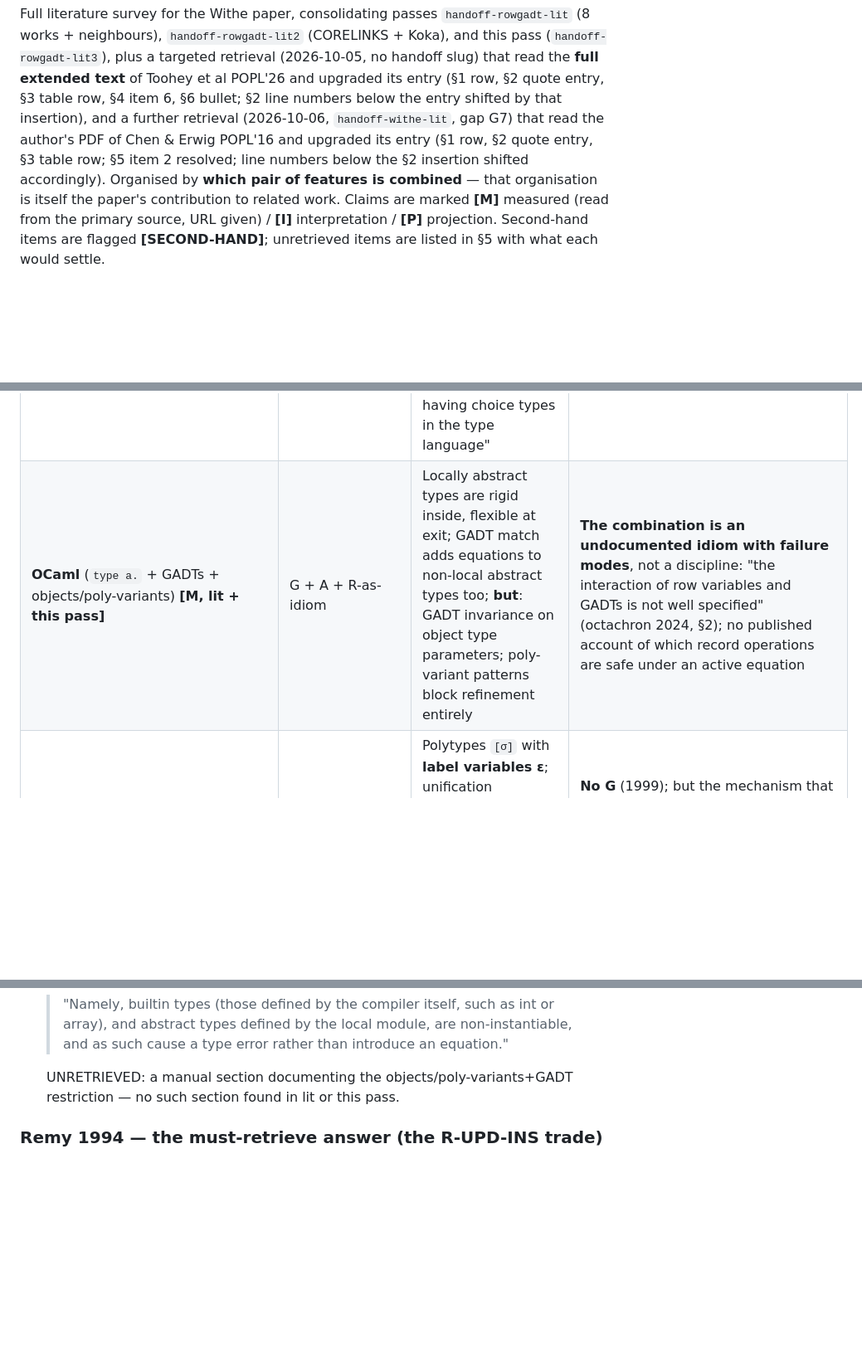
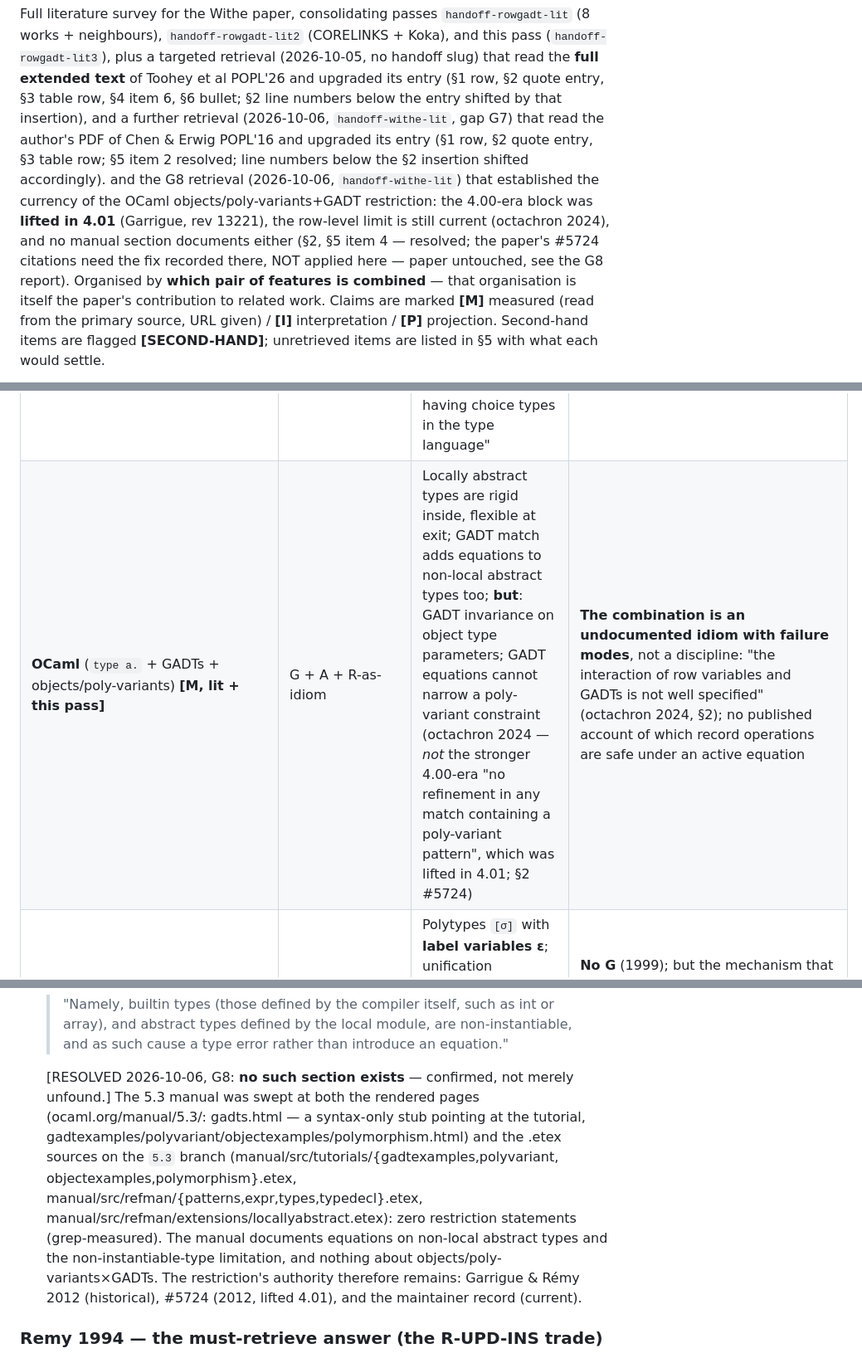
Before and after one commit to jmars/osier, a Markdown page: docs/research/withe-related-work.md, 3 parts joined by grey strips. Shown at 83% size. GitHub-like rendering; blank space fills up the shorter version.

```diff
--- a/docs/research/withe-related-work.md
+++ b/docs/research/withe-related-work.md
@@ -8,6 +8,11 @@ Toohey et al POPL'26 and upgraded its entry (§1 row, §2 quote entry, §3 table
 and a further retrieval (2026-10-06, `handoff-withe-lit`, gap G7) that read the author's PDF of
 Chen & Erwig POPL'16 and upgraded its entry (§1 row, §2 quote entry, §3 table row; §5 item 2
 resolved; line numbers below the §2 insertion shifted accordingly).
+and the G8 retrieval (2026-10-06, `handoff-withe-lit`) that established the currency of the
+OCaml objects/poly-variants+GADT restriction: the 4.00-era block was **lifted in 4.01** (Garrigue,
+rev 13221), the row-level limit is still current (octachron 2024), and no manual section
+documents either (§2, §5 item 4 — resolved; the paper's #5724 citations need the fix recorded
+there, NOT applied here — paper untouched, see the G8 report).
 Organised by **which pair of features is combined** — that organisation is itself the paper's
 contribution to related work. Claims are marked **[M]** measured (read from the primary source,
 URL given) / **[I]** interpretation / **[P]** projection. Second-hand items are flagged
@@ -45,7 +50,7 @@ Three features: **R** = row polymorphism (extensible records/variants), **G** =
 | **Simonet & Pottier 2007** (HMG(X), TOPLAS) **[M this pass — was SECOND-HAND]** | G (generic framework) | Constraint-based HM(X) extended with guarded ADTs; every branch typechecked "under different assumptions about the type variables in scope"; tractable-constraint restriction; soundness proved | **Rows not instantiateable**: types are `→` + algebraic data constructors `ε(τ̄)`; the only Rémy cite is ML-ART (objects), not the record theory; no row/presence instantiation of X is given |
 | **Ambivalent types** (Garrigue & Rémy APLAS'13) **[M, lit]** | G + A | `ν(a).M` introduces rigid var → quantified flexible at scope exit (the formal `type a.`); ambivalent types `ψ_α` = set of raw types sharing one flexible label; **scoped equations**: `a ~ int` may not leak out of branch | **No R**: source types `τ ::= α \| a \| τ→τ \| eq(τ,τ) \| int` — the grammar cannot state `ρ = {l:t\|ρ′}`. Their 2012 abstract records the OCaml restriction of rows+GADTs (see §2) |
 | **Chen & Erwig POPL'16** ("Chore", choice types) **[M this pass — was SECOND-HAND]** | G | Branch refinements represented by **choice types** `D⟨φ̄⟩` (dimension-name-synchronised alternatives); typing separated from **reconciliation**, which replaces choices by *type index variables*; "Principality comes at the price of having choice types in the type language" | **No row seat at all**: grammar `τ ::= α \| τ→τ \| T τ`, `φ ::= τ \| D⟨φ̄⟩ \| φ→φ \| T φ` — no record type, no row variable, no presence; "record"/"field"/"label" never occur, "row" only inside "arrow" (grep-measured) |
-| **OCaml** (`type a.` + GADTs + objects/poly-variants) **[M, lit + this pass]** | G + A + R-as-idiom | Locally abstract types are rigid inside, flexible at exit; GADT match adds equations to non-local abstract types too; **but**: GADT invariance on object type parameters; poly-variant patterns block refinement entirely | **The combination is an undocumented idiom with failure modes**, not a discipline: "the interaction of row variables and GADTs is not well specified" (octachron 2024, §2); no published account of which record operations are safe under an active equation |
+| **OCaml** (`type a.` + GADTs + objects/poly-variants) **[M, lit + this pass]** | G + A + R-as-idiom | Locally abstract types are rigid inside, flexible at exit; GADT match adds equations to non-local abstract types too; **but**: GADT invariance on object type parameters; GADT equations cannot narrow a poly-variant constraint (octachron 2024 — *not* the stronger 4.00-era "no refinement in any match containing a poly-variant pattern", which was lifted in 4.01; §2 #5724) | **The combination is an undocumented idiom with failure modes**, not a discipline: "the interaction of row variables and GADTs is not well specified" (octachron 2024, §2); no published account of which record operations are safe under an active equation |
 | **Garrigue & Rémy 1999** (semi-explicit polymorphism) **[M this pass]** | A | Polytypes `[σ]` with **label variables ε**; unification distinguishes user-provided from guessed polytypes; `#point` = `⟨x:int;y:int;ρ⟩` "contains a **hidden row variable that is polymorphic**" | **No G** (1999); but the mechanism that *protects* a row variable from unification (label-quantified polytypes) existed in the same authors' toolbox — the seat for `type ρ.`-style protection predates GADT inference |
 | **Leijen HMF 2008 / HML 2009** **[M this pass]** | A (first-class/higher-rank) | Conservative extension of HM with first-class polymorphism; regular System F types | **No R, no G**: zero row/record occurrences in HMF (grep-measured); GADTs untouched |
 | **Scherer-line: Omnidirectional inference** (O'Brien, Rémy, Scherer, arXiv 2511.10343, v2 2026) **[M this pass]** | A + principality-restoration | **Suspended match constraints**: solving may proceed in any order, suspending until information arrives; applied to record-label overloading and semi-explicit polymorphism; "more expressive than OCaml's current typechecker" | **G = explicit future work**: "our omnidirectional recipe could provide a declarative specification: one capable of being principal and complete for GADTs, and we would be interested in studying this application." **Rows**: only as discussion of SML's structural-record overloading; the formalization uses **nominal records** `rcd T τ̄` — no row variables |
@@ -345,8 +377,16 @@ Load-bearing sentences only; each was read in the retrieved full text unless mar
   > abstract types defined by the local module, are non-instantiable, and as such cause a type
   > error rather than introduce an equation."
 
-  UNRETRIEVED: a manual section documenting the objects/poly-variants+GADT restriction — no such
-  section found in lit or this pass.
+  [RESOLVED 2026-10-06, G8: **no such section exists** — confirmed, not merely unfound.] The 5.3
+  manual was swept at both the rendered pages (ocaml.org/manual/5.3/: gadts.html — a syntax-only
+  stub pointing at the tutorial, gadtexamples/polyvariant/objectexamples/polymorphism.html) and
+  the .etex sources on the `5.3` branch (manual/src/tutorials/{gadtexamples,polyvariant,
+  objectexamples,polymorphism}.etex, manual/src/refman/{patterns,expr,types,typedecl}.etex,
+  manual/src/refman/extensions/locallyabstract.etex): zero restriction statements (grep-measured).
+  The manual documents equations on non-local abstract types and the non-instantiable-type
+  limitation, and nothing about objects/poly-variants×GADTs. The restriction's authority therefore
+  remains: Garrigue & Rémy 2012 (historical), #5724 (2012, lifted 4.01), and the maintainer
+  record (current).
 
 ### Remy 1994 — the must-retrieve answer (the R-UPD-INS trade)
 
```
Also changed, not shown: other parts of docs/research/withe-related-work.md (+45 -9 lines).
